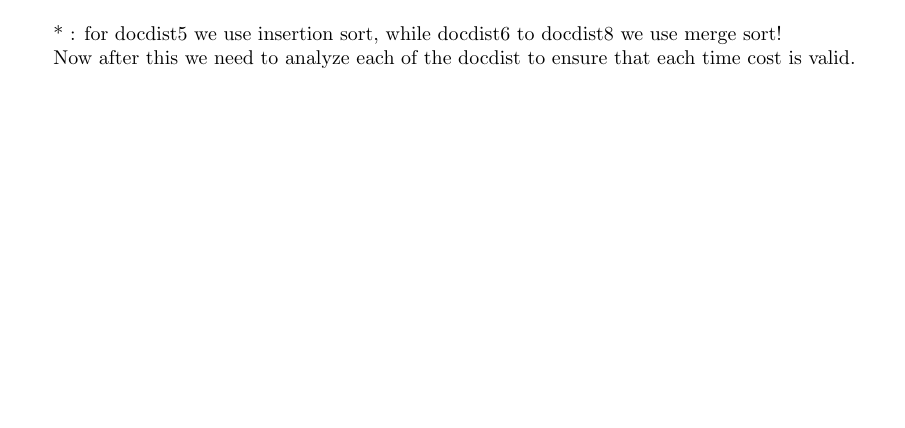
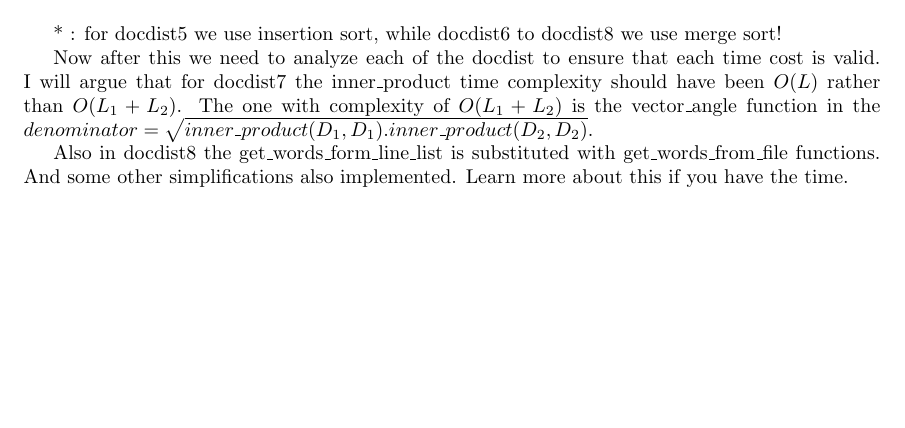
Before and after one commit to m00racle/python_me, a LaTeX document (6-006_python/lec02_code/docs/lec02Docs.tex): part of page 22 of 22, cut so that both start at the same text. Compiled offline with pdfLaTeX.

Commit message:
finish examining docdist recitation 2

```diff
--- a/6-006_python/lec02_code/docs/lec02Docs.tex
+++ b/6-006_python/lec02_code/docs/lec02Docs.tex
@@ -909,5 +912,9 @@
     \end{table}
     * : for docdist5 we use insertion sort, while docdist6 to docdist8 we use merge sort!
 
-    Now after this we need to analyze each of the docdist to ensure that each time cost is valid.
+    Now after this
+    we need to analyze each of the docdist to ensure that each time cost is valid.
+    I will argue that for docdist7 the inner\_product time complexity should have been $O(L)$ rather than $O(L_1 + L_2)$. The one with complexity of $O(L_1 + L_2)$ is the vector\_angle function in the $denominator = \sqrt{inner\_product(D_1,D_1).inner\_product(D_2,D_2)}$.
+
+    Also in docdist8 the get\_words\_form\_line\_list is substituted with get\_words\_from\_file functions. And some other simplifications also implemented. Learn more about this if you have the time.
 \end{document}
```
Also changed, not shown: 6-006_python/lec02_code/docs/lec02Docs.pdf, 6-006_python/lec02_code/docs/lec02Docs.tex (7 more changed lines).
